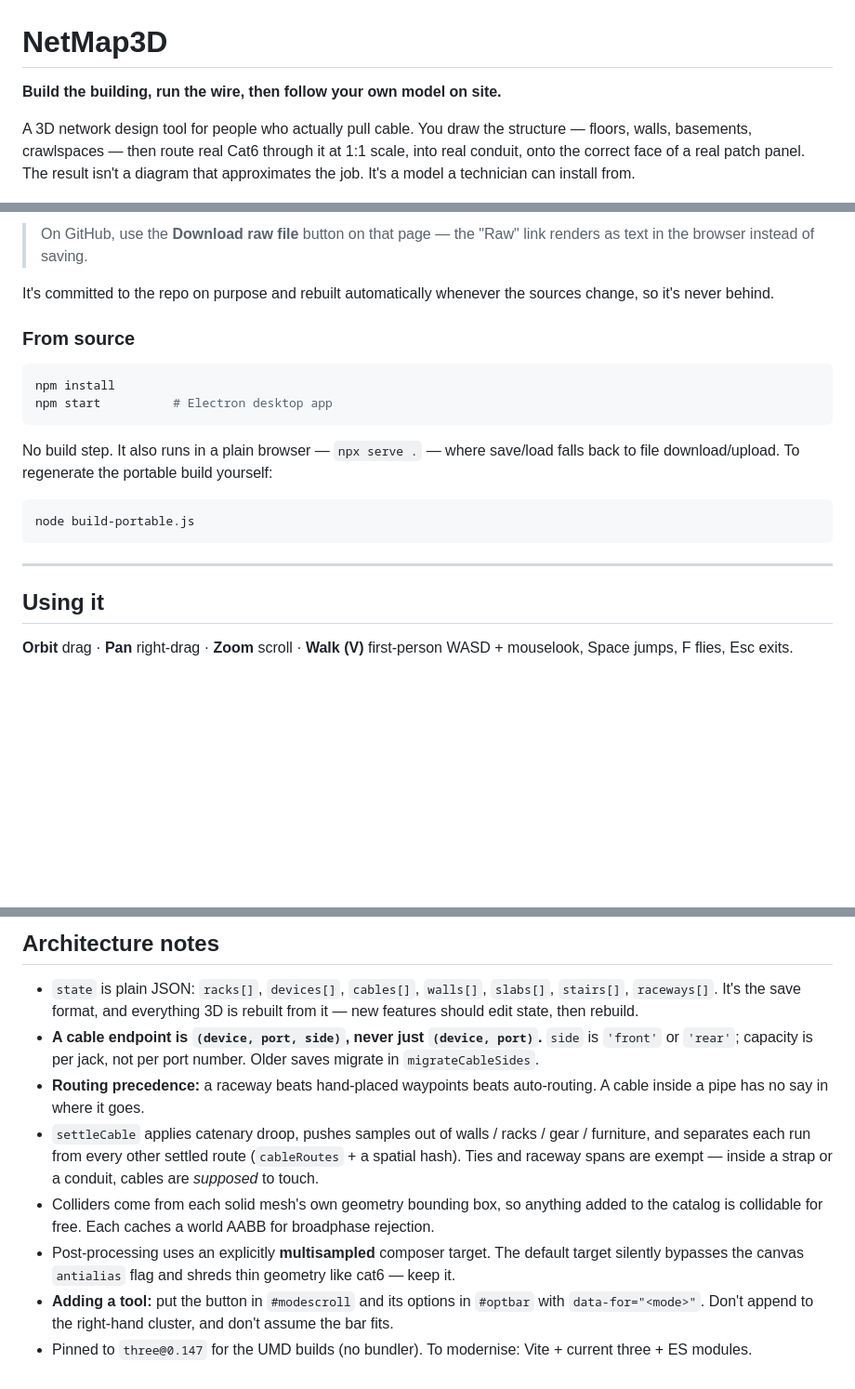
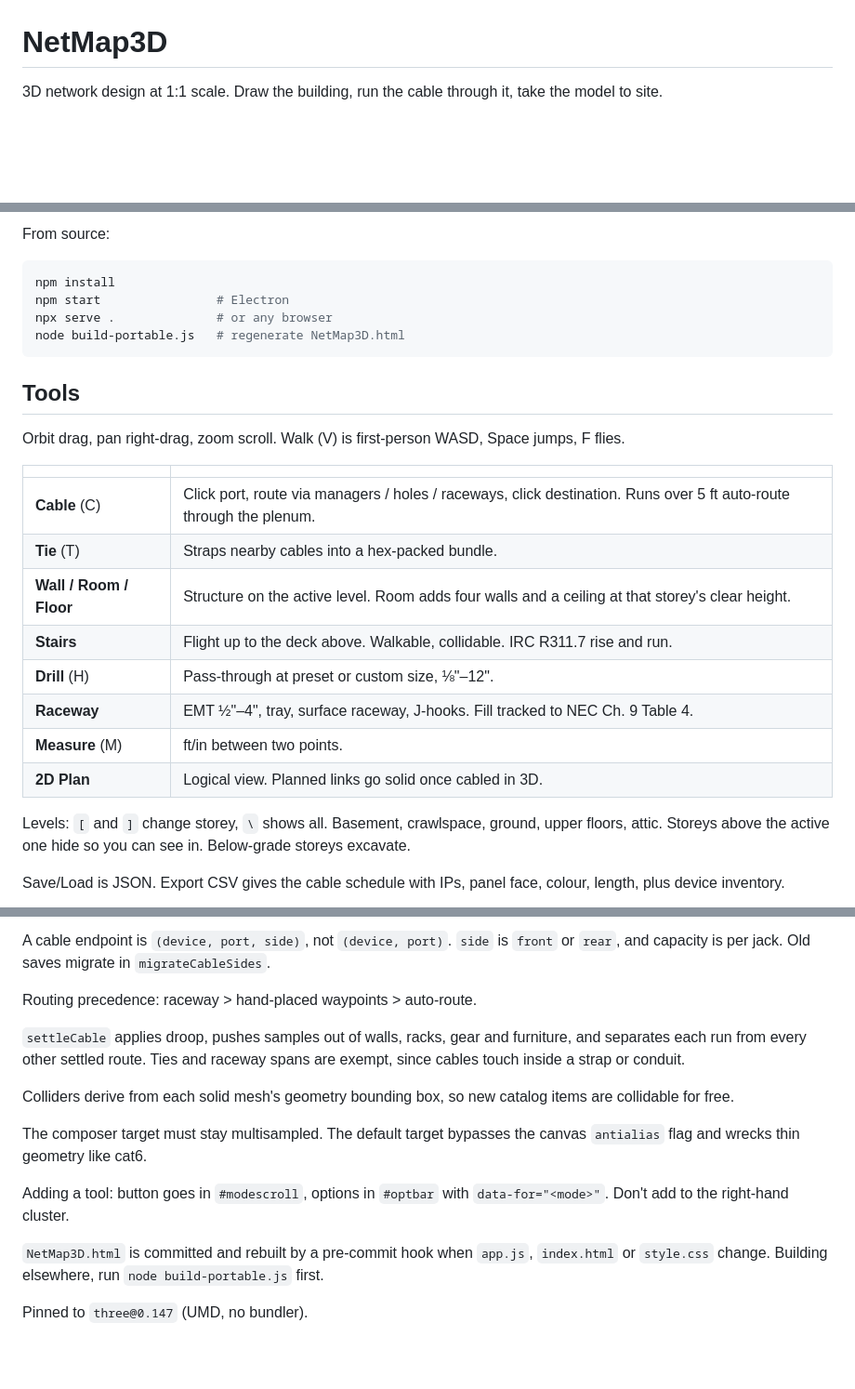
Before and after one commit to Cand1enut/NetMap3D, a Markdown page: README.md, 3 parts joined by grey strips. Shown at 93% size. GitHub-like rendering; blank space fills up the shorter version.

````diff
--- a/README.md
+++ b/README.md
@@ -1,12 +1,6 @@
 # NetMap3D
 
-**Build the building, run the wire, then follow your own model on site.**
-
-A 3D network design tool for people who actually pull cable. You draw the
-structure — floors, walls, basements, crawlspaces — then route real Cat6 through
-it at 1:1 scale, into real conduit, onto the correct face of a real patch panel.
-The result isn't a diagram that approximates the job. It's a model a technician
-can install from.
+3D network design at 1:1 scale. Draw the building, run the cable through it, take the model to site.
 
 ![NetMap3D](docs/hero.jpg)
 
@@ -56,28 +12,29 @@ email it to someone or drop it on a USB stick for a site visit.
 
-> On GitHub, use the **Download raw file** button on that page — the "Raw" link
-> renders as text in the browser instead of saving.
-
-It's committed to the repo on purpose and rebuilt automatically whenever the
-sources change, so it's never behind.
-
-### From source
+From source:
 
 ```bash
 npm install
-npm start          # Electron desktop app
+npm start                # Electron
+npx serve .              # or any browser
+node build-portable.js   # regenerate NetMap3D.html
 ```
 
-No build step. It also runs in a plain browser — `npx serve .` — where save/load
-falls back to file download/upload. To regenerate the portable build yourself:
+## Tools
 
-```bash
-node build-portable.js
-```
+Orbit drag, pan right-drag, zoom scroll. Walk (V) is first-person WASD, Space jumps, F flies.
 
----
+| | |
+|---|---|
+| **Cable** (C) | Click port, route via managers / holes / raceways, click destination. Runs over 5 ft auto-route through the plenum. |
+| **Tie** (T) | Straps nearby cables into a hex-packed bundle. |
+| **Wall / Room / Floor** | Structure on the active level. Room adds four walls and a ceiling at that storey's clear height. |
+| **Stairs** | Flight up to the deck above. Walkable, collidable. IRC R311.7 rise and run. |
+| **Drill** (H) | Pass-through at preset or custom size, ⅛"–12". |
+| **Raceway** | EMT ½"–4", tray, surface raceway, J-hooks. Fill tracked to NEC Ch. 9 Table 4. |
+| **Measure** (M) | ft/in between two points. |
+| **2D Plan** | Logical view. Planned links go solid once cabled in 3D. |
 
-## Using it
+Levels: `[` and `]` change storey, `\` shows all. Basement, crawlspace, ground, upper floors, attic. Storeys above the active one hide so you can see in. Below-grade storeys excavate.
 
-**Orbit** drag · **Pan** right-drag · **Zoom** scroll · **Walk (V)** first-person
-WASD + mouselook, Space jumps, F flies, Esc exits.
+Save/Load is JSON. Export CSV gives the cable schedule with IPs, panel face, colour, length, plus device inventory.
 
@@ -126,26 +60,16 @@ building you model yourself:
 
-## Architecture notes
+A cable endpoint is `(device, port, side)`, not `(device, port)`. `side` is `front` or `rear`, and capacity is per jack. Old saves migrate in `migrateCableSides`.
 
-- `state` is plain JSON: `racks[]`, `devices[]`, `cables[]`, `walls[]`, `slabs[]`,
-  `stairs[]`, `raceways[]`. It's the save format, and everything 3D is rebuilt
-  from it — new features should edit state, then rebuild.
-- **A cable endpoint is `(device, port, side)`, never just `(device, port)`.**
-  `side` is `'front'` or `'rear'`; capacity is per jack, not per port number.
-  Older saves migrate in `migrateCableSides`.
-- **Routing precedence:** a raceway beats hand-placed waypoints beats
-  auto-routing. A cable inside a pipe has no say in where it goes.
-- `settleCable` applies catenary droop, pushes samples out of walls / racks /
-  gear / furniture, and separates each run from every other settled route
-  (`cableRoutes` + a spatial hash). Ties and raceway spans are exempt — inside a
-  strap or a conduit, cables are *supposed* to touch.
-- Colliders come from each solid mesh's own geometry bounding box, so anything
-  added to the catalog is collidable for free. Each caches a world AABB for
-  broadphase rejection.
-- Post-processing uses an explicitly **multisampled** composer target. The
-  default target silently bypasses the canvas `antialias` flag and shreds thin
-  geometry like cat6 — keep it.
-- **Adding a tool:** put the button in `#modescroll` and its options in `#optbar`
-  with `data-for="<mode>"`. Don't append to the right-hand cluster, and don't
-  assume the bar fits.
-- Pinned to `three@0.147` for the UMD builds (no bundler). To modernise: Vite +
-  current three + ES modules.
+Routing precedence: raceway > hand-placed waypoints > auto-route.
+
+`settleCable` applies droop, pushes samples out of walls, racks, gear and furniture, and separates each run from every other settled route. Ties and raceway spans are exempt, since cables touch inside a strap or conduit.
+
+Colliders derive from each solid mesh's geometry bounding box, so new catalog items are collidable for free.
+
+The composer target must stay multisampled. The default target bypasses the canvas `antialias` flag and wrecks thin geometry like cat6.
+
+Adding a tool: button goes in `#modescroll`, options in `#optbar` with `data-for="<mode>"`. Don't add to the right-hand cluster.
+
+`NetMap3D.html` is committed and rebuilt by a pre-commit hook when `app.js`, `index.html` or `style.css` change. Building elsewhere, run `node build-portable.js` first.
+
+Pinned to `three@0.147` (UMD, no bundler).
````
Also changed, not shown: other parts of README.md (+16 -77 lines).
